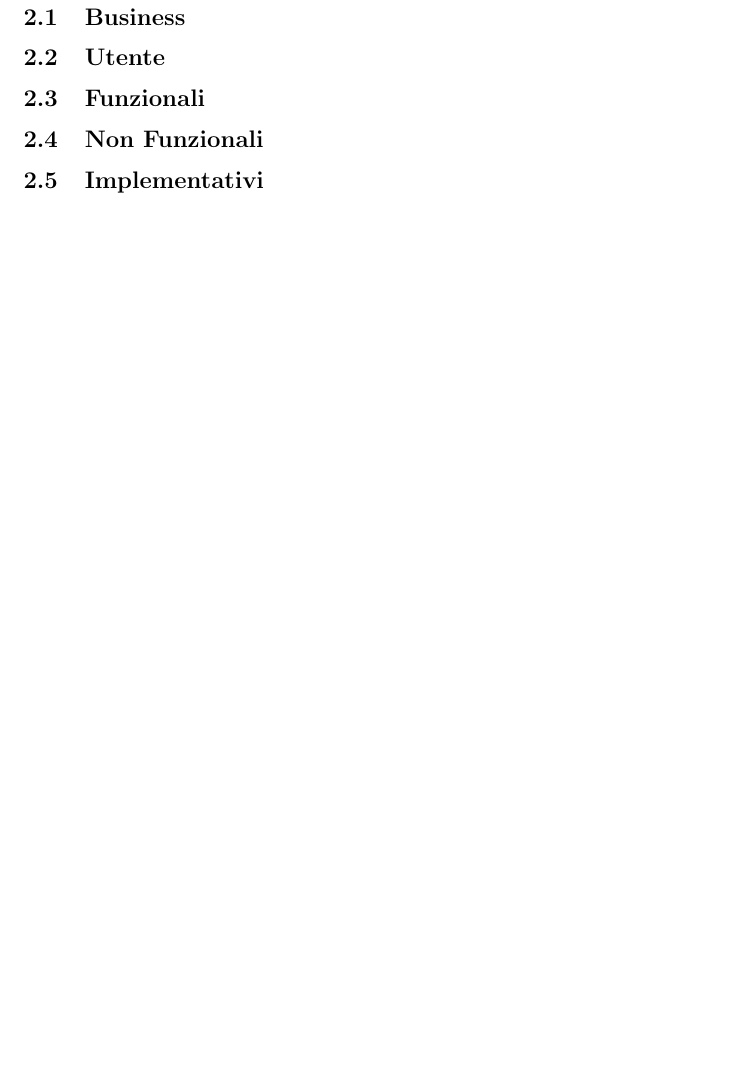
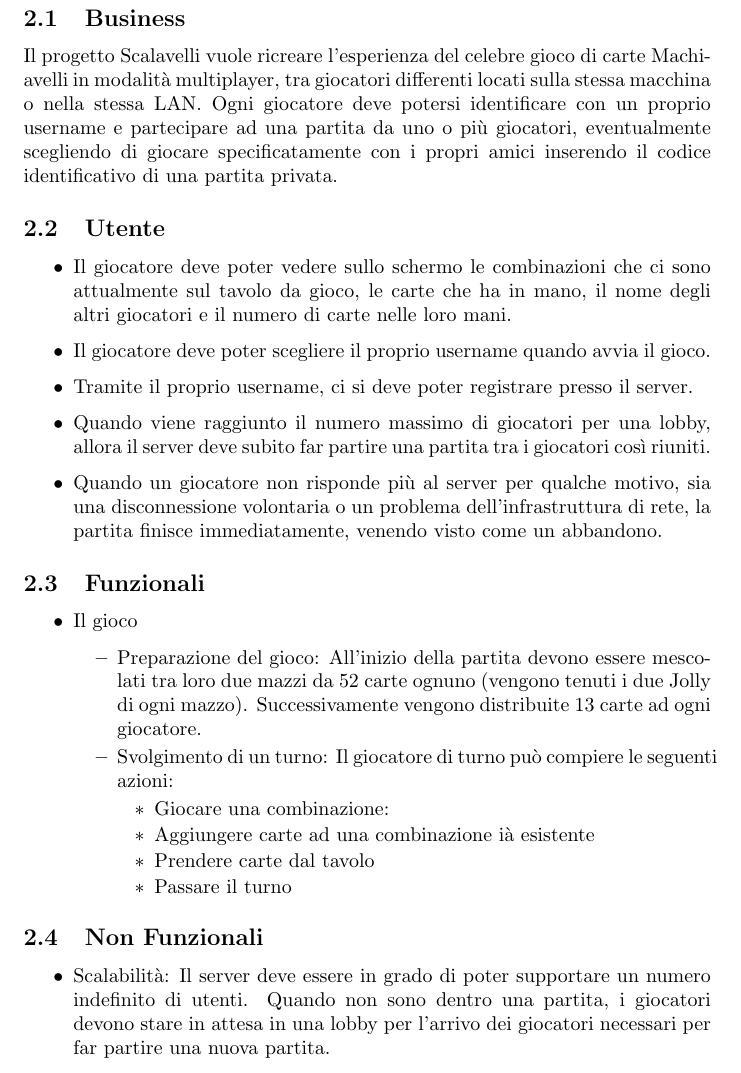
Before and after one commit to Part-Time-Team/scalavelli, a LaTeX paper (source/doc/rel.tex): part of page 4 of 8 before the commit and part of page 4 of 9 after it, cut so that both start at the same text, the shorter picture padded with empty space. Compiled offline with pdfLaTeX.

Commit message:
Add some requirements to rel.

```diff
--- a/source/doc/rel.tex
+++ b/source/doc/rel.tex
@@ -58,15 +57,52 @@
     \newpage
 
 
-    \section{Requisiti}
+    \section{Requisiti}\label{sec:requisiti}
 
-    \subsection{Business}
+    \subsection{Business}\label{subsec:business}
 
-    \subsection{Utente}
+    Il progetto Scalavelli vuole ricreare l’esperienza del celebre gioco di carte Machiavelli in modalità multiplayer,
+    tra giocatori differenti locati sulla stessa macchina o nella stessa LAN. Ogni giocatore deve potersi identificare
+    con un proprio username e partecipare ad una partita da uno o più giocatori, eventualmente scegliendo di giocare
+    specificatamente con i propri amici inserendo il codice identificativo di una partita privata.
+
+    \subsection{Utente}\label{subsec:utente}
+    \begin{itemize}
+        \item Il giocatore deve poter vedere sullo schermo le combinazioni che ci sono attualmente sul tavolo da gioco,
+        le carte che ha in mano, il nome degli altri giocatori e il numero di carte nelle loro mani.
+        \item Il giocatore deve poter scegliere il proprio username quando avvia il gioco.
+        \item Tramite il proprio username, ci si deve poter registrare presso il server.
+        \item Quando viene raggiunto il numero massimo di giocatori per una lobby, allora il server deve subito far
+        partire una partita tra i giocatori così riuniti.
+        \item Quando un giocatore non risponde più al server per qualche motivo, sia una disconnessione volontaria o un
+        problema dell’infrastruttura di rete, la partita finisce immediatamente, venendo visto come un abbandono.
+
+    \end{itemize}
 
     \subsection{Funzionali}
+    \begin{itemize}
+        \item Il gioco
+        \begin{itemize}
+            \item Preparazione del gioco:
+            All'inizio della partita devono essere mescolati tra loro due mazzi da 52 carte ognuno (vengono tenuti
+            i due Jolly di ogni mazzo). Successivamente vengono distribuite 13 carte ad ogni giocatore.
+            \item Svolgimento di un turno:
+            Il giocatore di turno può compiere le seguenti azioni:
+            \begin{itemize}
+                \item Giocare una combinazione:
+                \item Aggiungere carte ad una combinazione ià esistente
+                \item Prendere carte dal tavolo
+                \item Passare il turno
+            \end{itemize}
+        \end{itemize}
+    \end{itemize}
 
     \subsection{Non Funzionali}
+    \begin{itemize}
+        \item Scalabilità: Il server deve essere in grado di poter supportare un numero indefinito di utenti. Quando
+        non sono dentro una partita, i giocatori devono stare in attesa in una lobby per l'arrivo dei giocatori
+        necessari per far partire una nuova partita.
+    \end{itemize}
 
     \subsection{Implementativi}
 
```
Also changed, not shown: source/doc/rel.tex (1 more changed lines).
